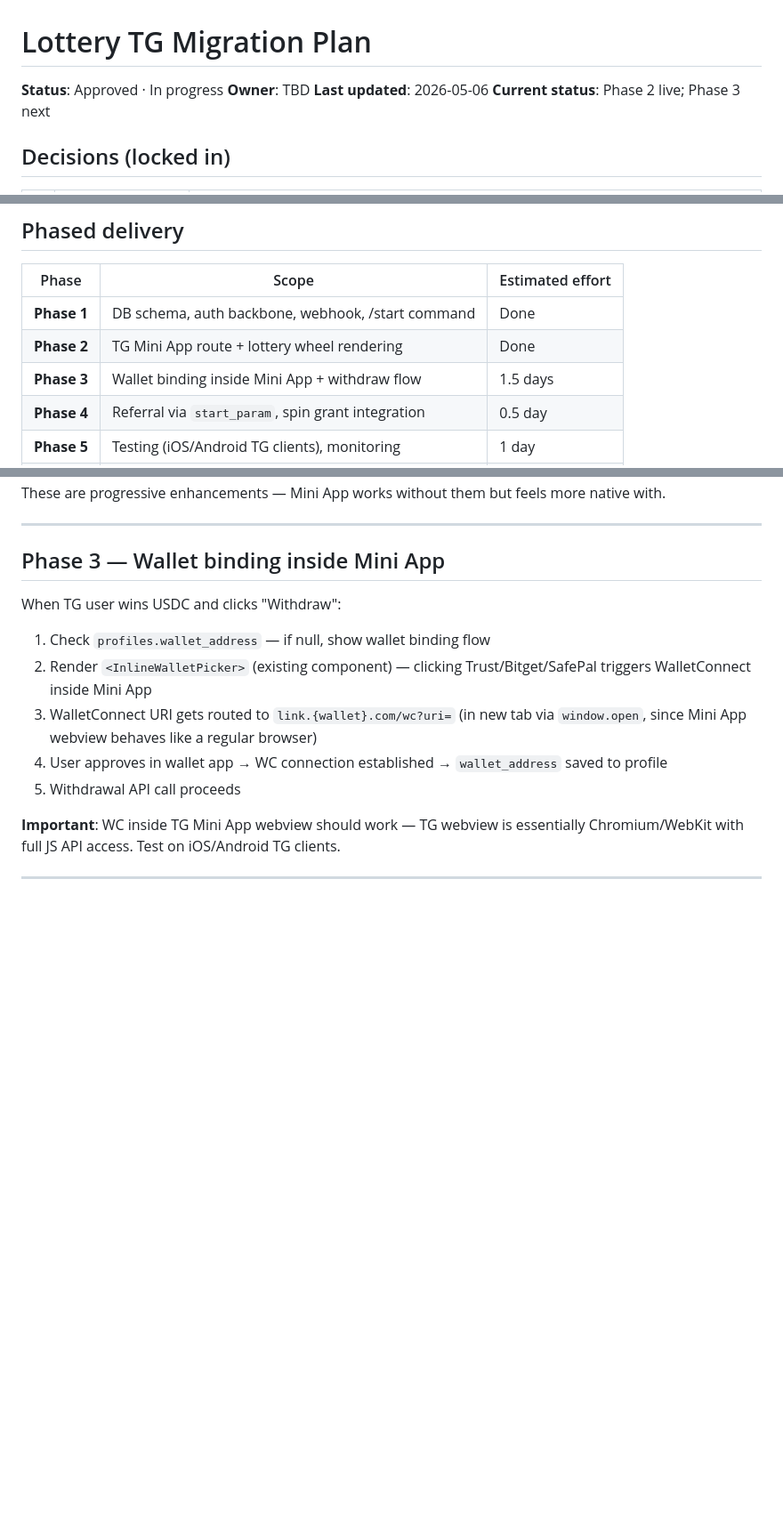
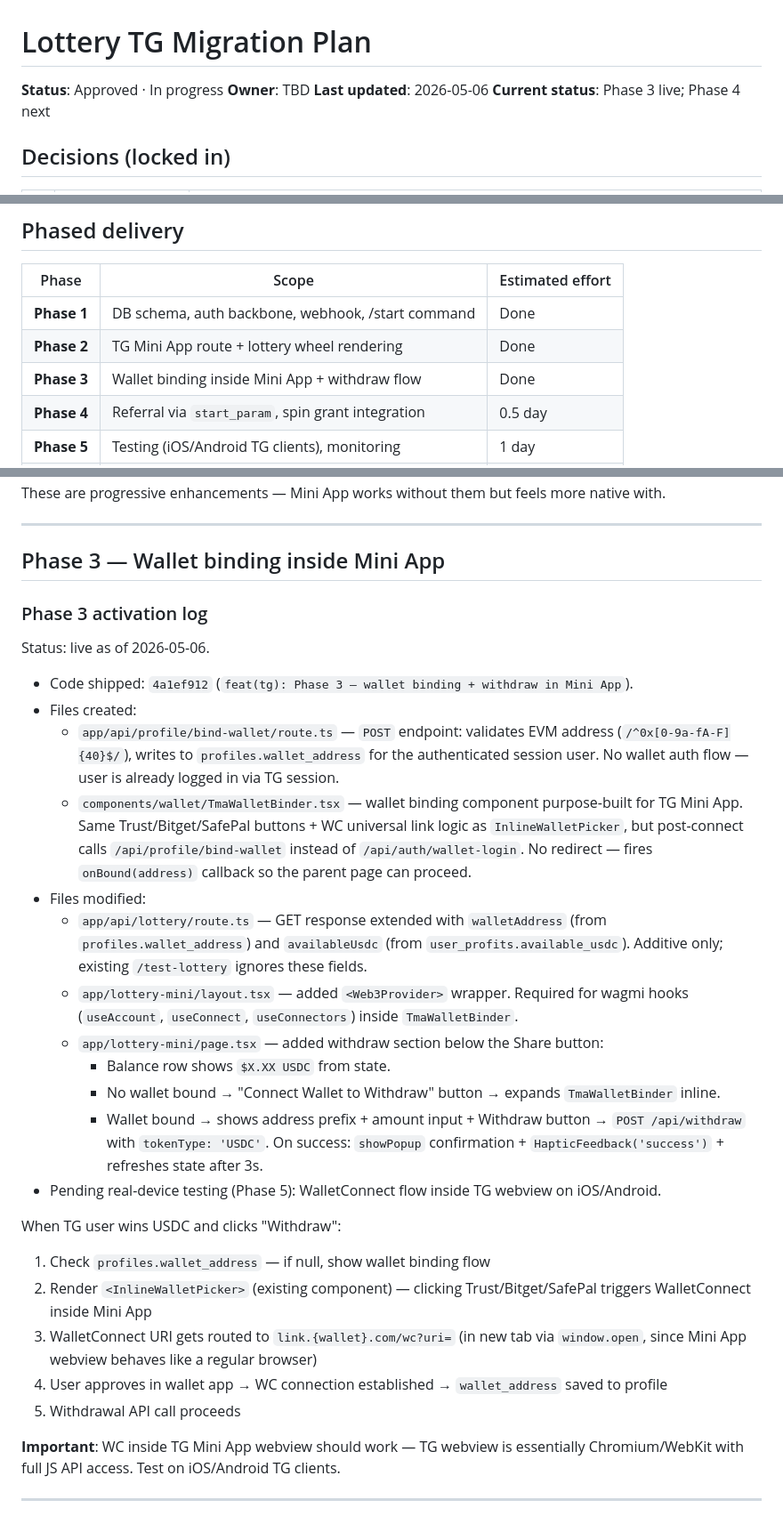
Before and after one commit to reshlola3-ai/polnation-web, a Markdown page: docs/lottery-tg-migration-plan.md, 3 parts joined by grey strips. Shown at 89% size. Rendered like a GitHub page; blank space fills up the shorter version.

Commit message:
docs(tg): log Phase 3 completion in migration plan
Co-Authored-By: Claude Sonnet 4.6 <noreply@anthropic.com>

```diff
--- a/docs/lottery-tg-migration-plan.md
+++ b/docs/lottery-tg-migration-plan.md
@@ -3,7 +3,7 @@
 **Status**: Approved · In progress
 **Owner**: TBD
 **Last updated**: 2026-05-06
-**Current status**: Phase 2 live; Phase 3 next
+**Current status**: Phase 3 live; Phase 4 next
 
 ## Decisions (locked in)
 
@@ -72,7 +72,7 @@ Add a Telegram Mini App surface for the lottery, **as a parallel entry point alo
 |---|---|---|
 | **Phase 1** | DB schema, auth backbone, webhook, /start command | Done |
 | **Phase 2** | TG Mini App route + lottery wheel rendering | Done |
-| **Phase 3** | Wallet binding inside Mini App + withdraw flow | 1.5 days |
+| **Phase 3** | Wallet binding inside Mini App + withdraw flow | Done |
 | **Phase 4** | Referral via `start_param`, spin grant integration | 0.5 day |
 | **Phase 5** | Testing (iOS/Android TG clients), monitoring | 1 day |
 | **Phase 6** | Buffer / polish | 0.5 day |
@@ -506,6 +506,23 @@ These are progressive enhancements — Mini App works without them but feels mor
 
 ## Phase 3 — Wallet binding inside Mini App
 
+### Phase 3 activation log
+
+Status: live as of 2026-05-06.
+
+- Code shipped: `4a1ef912` (`feat(tg): Phase 3 — wallet binding + withdraw in Mini App`).
+- Files created:
+  - `app/api/profile/bind-wallet/route.ts` — `POST` endpoint: validates EVM address (`/^0x[0-9a-fA-F]{40}$/`), writes to `profiles.wallet_address` for the authenticated session user. No wallet auth flow — user is already logged in via TG session.
+  - `components/wallet/TmaWalletBinder.tsx` — wallet binding component purpose-built for TG Mini App. Same Trust/Bitget/SafePal buttons + WC universal link logic as `InlineWalletPicker`, but post-connect calls `/api/profile/bind-wallet` instead of `/api/auth/wallet-login`. No redirect — fires `onBound(address)` callback so the parent page can proceed.
+- Files modified:
+  - `app/api/lottery/route.ts` — GET response extended with `walletAddress` (from `profiles.wallet_address`) and `availableUsdc` (from `user_profits.available_usdc`). Additive only; existing `/test-lottery` ignores these fields.
+  - `app/lottery-mini/layout.tsx` — added `<Web3Provider>` wrapper. Required for wagmi hooks (`useAccount`, `useConnect`, `useConnectors`) inside `TmaWalletBinder`.
+  - `app/lottery-mini/page.tsx` — added withdraw section below the Share button:
+    - Balance row shows `$X.XX USDC` from state.
+    - No wallet bound → "Connect Wallet to Withdraw" button → expands `TmaWalletBinder` inline.
+    - Wallet bound → shows address prefix + amount input + Withdraw button → `POST /api/withdraw` with `tokenType: 'USDC'`. On success: `showPopup` confirmation + `HapticFeedback('success')` + refreshes state after 3s.
+- Pending real-device testing (Phase 5): WalletConnect flow inside TG webview on iOS/Android.
+
 When TG user wins USDC and clicks "Withdraw":
 1. Check `profiles.wallet_address` — if null, show wallet binding flow
 2. Render `<InlineWalletPicker>` (existing component) — clicking Trust/Bitget/SafePal triggers WalletConnect inside Mini App
```
